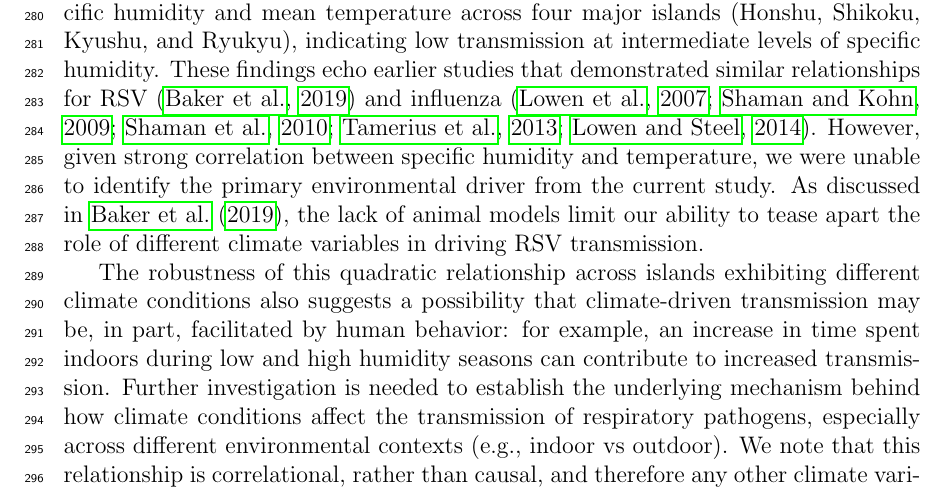
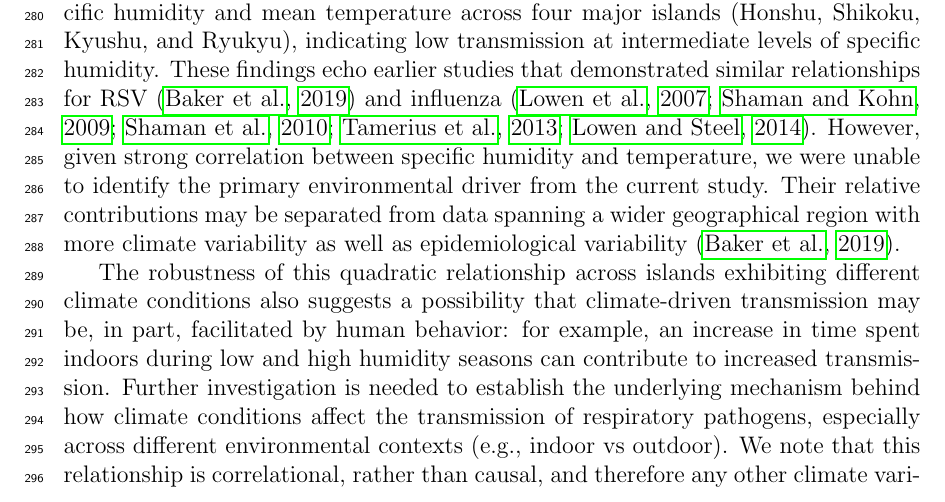
Before and after one commit to parksw3/perturbation, a LaTeX document (doc/perturbation.tex): part of page 9 of 36, cut so that both start at the same text. Compiled offline with pdfLaTeX.

Commit message:
Update perturbation.tex

```diff
--- a/doc/perturbation.tex
+++ b/doc/perturbation.tex
@@ -335,7 +335,7 @@ We showed that these differences could be explained by the differences in underl
 Notably, we found a robust, quadratic relationship between the estimated transmission rates against mean specific humidity and mean temperature across four major islands (Honshu, Shikoku, Kyushu, and Ryukyu), indicating low transmission at intermediate levels of specific humidity.
 These findings echo earlier studies that demonstrated similar relationships for RSV \citep{baker2019epidemic} and influenza \citep{lowen2007influenza,shaman2009absolute,shaman2010absolute,tamerius2013environmental,lowen2014roles}.
 However, given strong correlation between specific humidity and temperature, we were unable to identify the primary environmental driver from the current study.
-As discussed in \cite{baker2019epidemic}, the lack of animal models limit our ability to tease apart the role of different climate variables in driving RSV transmission.
+Their relative contributions may be separated from data spanning a wider geographical region with more climate variability as well as epidemiological variability \citep{baker2019epidemic}.
 
 The robustness of this quadratic relationship across islands exhibiting different climate conditions also suggests a possibility that climate-driven transmission may be, in part, facilitated by human behavior: for example, an increase in time spent indoors during low and high humidity seasons can contribute to increased transmission.
 Further investigation is needed to establish the underlying mechanism behind how climate conditions affect the transmission of respiratory pathogens, especially across different environmental contexts (e.g., indoor vs outdoor).
```
